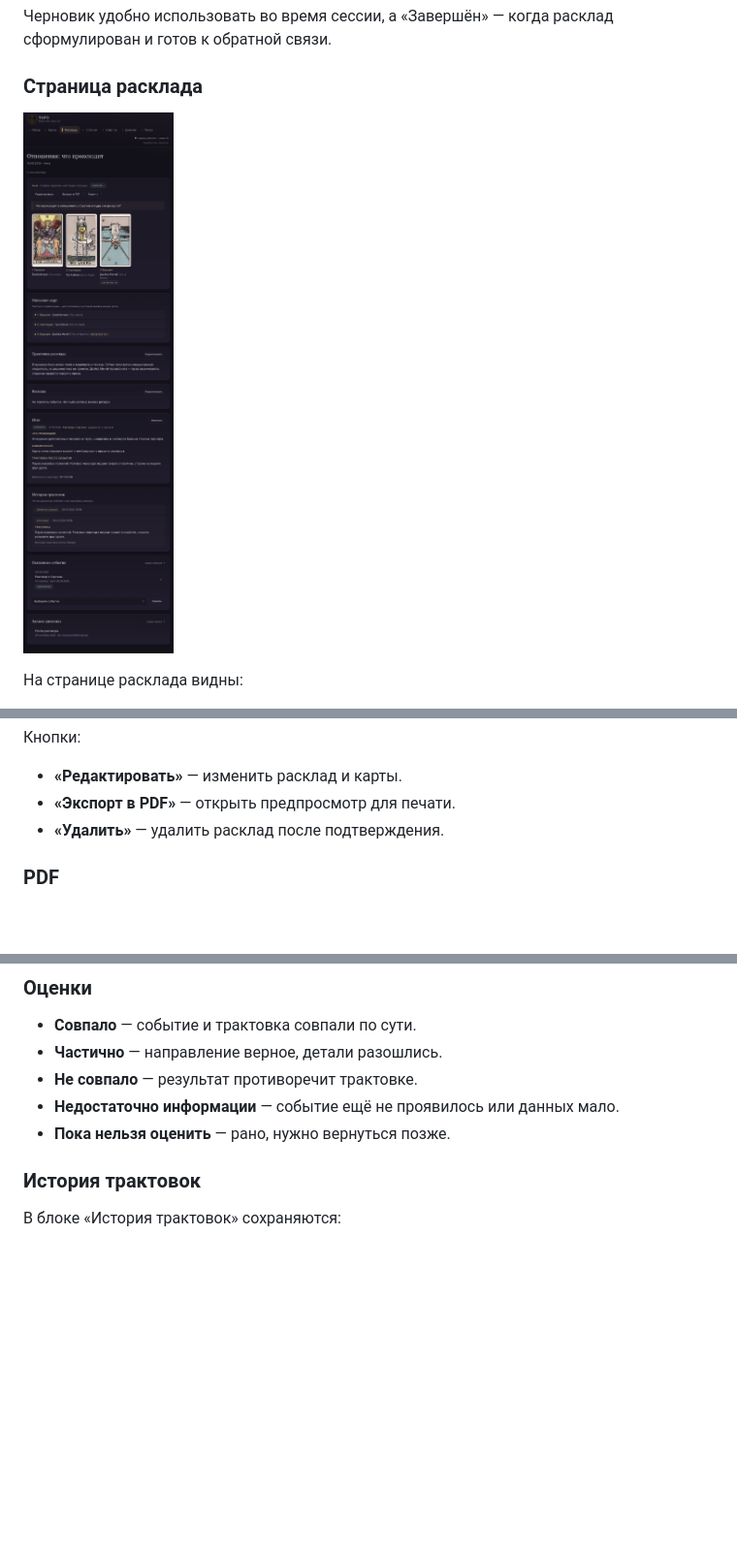
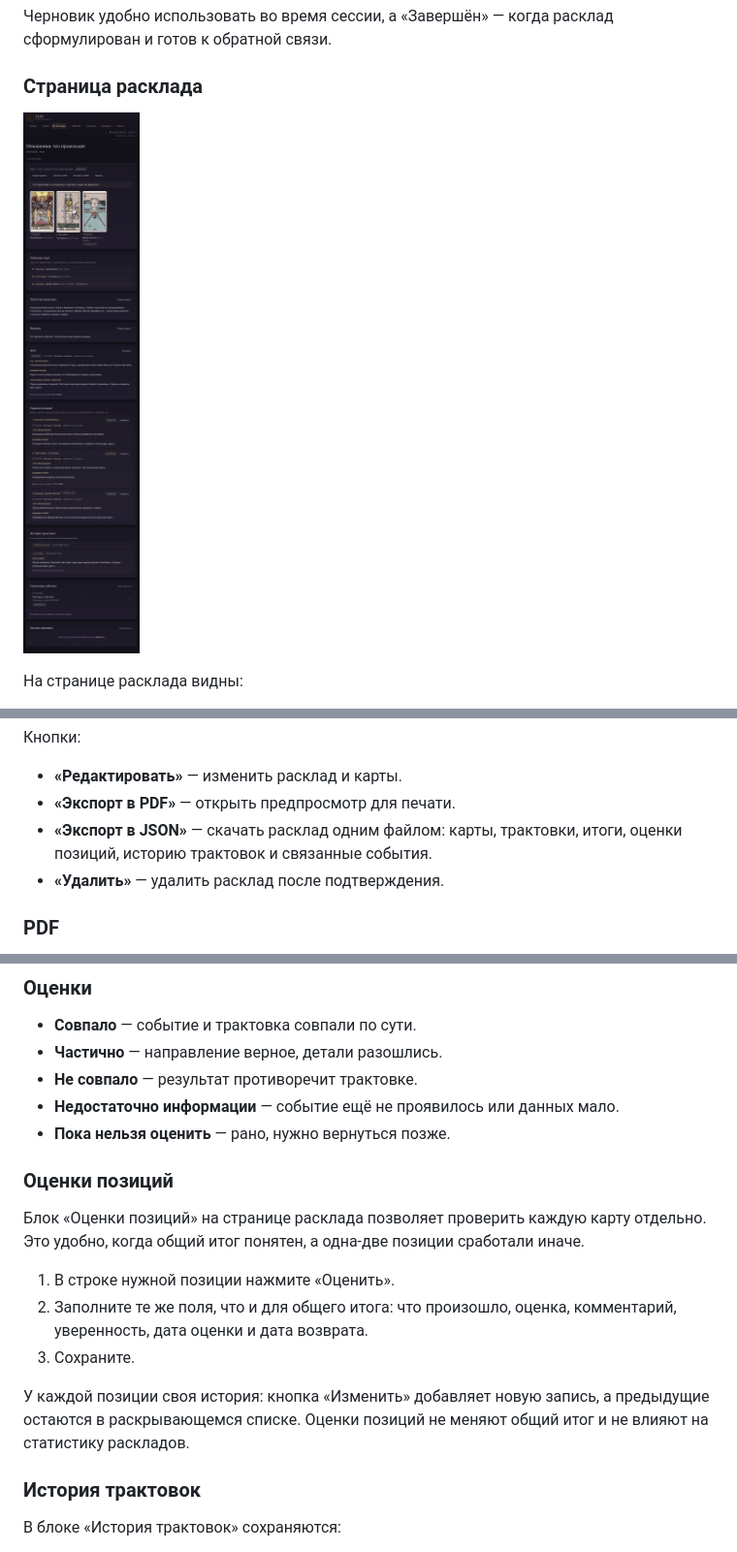
Before and after one commit to nbobrova196/tarot-crm, a Markdown page: РУКОВОДСТВО.md, 3 parts joined by grey strips. Shown at 97% size. GitHub-like rendering; pictures changed too: docs/screenshots/reading-detail.png; blank space fills up the shorter version.

```diff
--- a/РУКОВОДСТВО.md
+++ b/РУКОВОДСТВО.md
@@ -333,6 +333,8 @@ sqlite3 data/tarot.db ".backup 'data/backup-2026-10-29.db'"
 
 - **«Редактировать»** — изменить расклад и карты.
 - **«Экспорт в PDF»** — открыть предпросмотр для печати.
+- **«Экспорт в JSON»** — скачать расклад одним файлом: карты, трактовки, итоги,
+  оценки позиций, историю трактовок и связанные события.
 - **«Удалить»** — удалить расклад после подтверждения.
 
 ### PDF
@@ -432,6 +434,20 @@ sqlite3 data/tarot.db ".backup 'data/backup-2026-10-29.db'"
 - **Не совпало** — результат противоречит трактовке.
 - **Недостаточно информации** — событие ещё не проявилось или данных мало.
 - **Пока нельзя оценить** — рано, нужно вернуться позже.
+
+### Оценки позиций
+
+Блок «Оценки позиций» на странице расклада позволяет проверить каждую карту отдельно.
+Это удобно, когда общий итог понятен, а одна-две позиции сработали иначе.
+
+1. В строке нужной позиции нажмите «Оценить».
+2. Заполните те же поля, что и для общего итога: что произошло, оценка, комментарий,
+   уверенность, дата оценки и дата возврата.
+3. Сохраните.
+
+У каждой позиции своя история: кнопка «Изменить» добавляет новую запись, а предыдущие
+остаются в раскрывающемся списке. Оценки позиций не меняют общий итог и не влияют
+на статистику раскладов.
 
 ### История трактовок
 
```
Also changed, not shown: README.md (+8 -1 lines), 4 other files.
